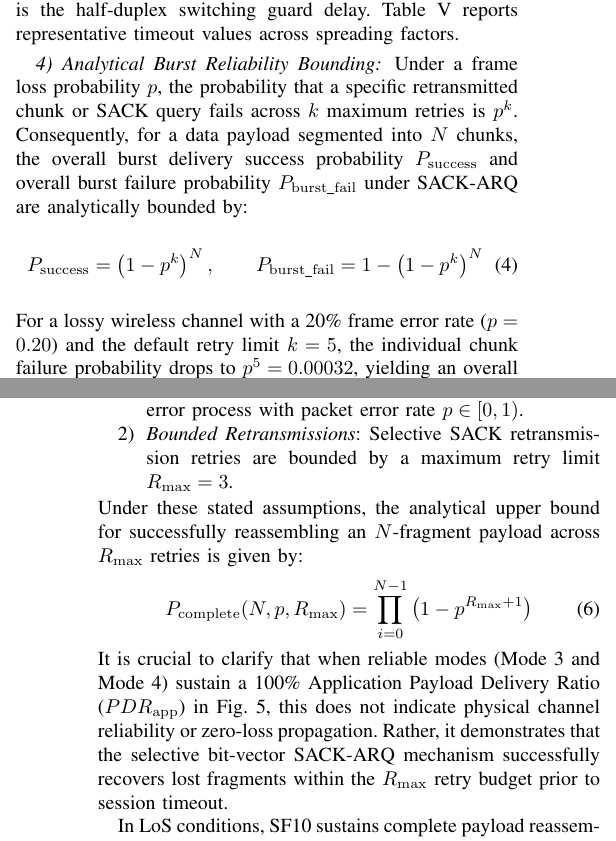
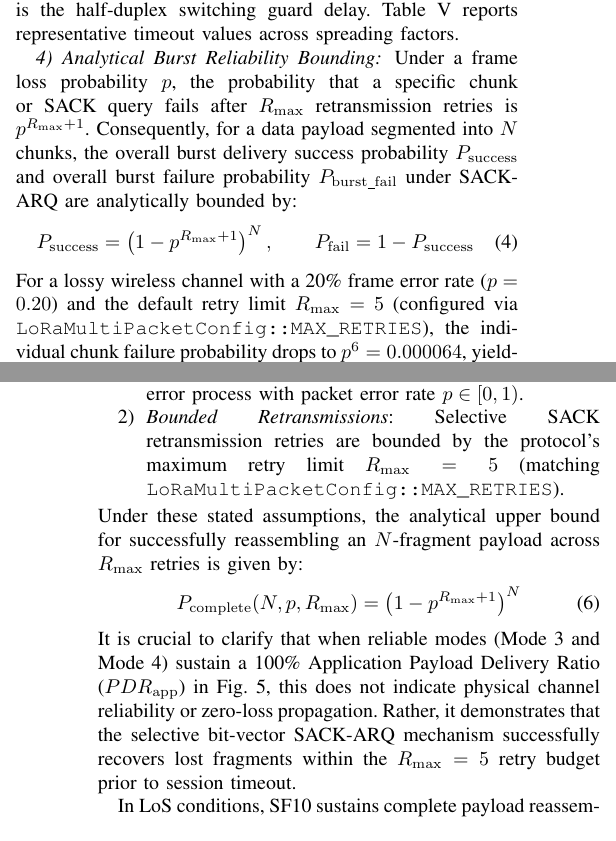
Before and after one commit to aleemont1/lora-paper, a LaTeX paper (paper.tex): two parts of the columns of pages 5 and 9 of 11, joined at a grey line, cut so that both start at the same text. Compiled offline with pdfLaTeX.

Commit message:
docs(paper): resolve R_max retry discrepancy and add multi-node & parameter negotiation to Table I

```diff
--- a/paper.tex
+++ b/paper.tex
@@ -757,12 +759,12 @@ T_{\mathrm{timeout}} = \max\!\left(T_{\min},\;\alpha\cdot\widehat{T}_{\mathrm{oA
 where $T_{\min} = 1000$~ms is the minimum guard, $\alpha = 1.5$ is a safety factor, $\widehat{T}_{\mathrm{oA}}$ is the Time-on-Air for the current packet length queried from the radio driver~\cite{semtech-an1200}, and $\delta = 25$~ms is the half-duplex switching guard delay. Table~\ref{tab:timeouts} reports representative timeout values across spreading factors.
 
 \subsubsection{Analytical Burst Reliability Bounding}
-Under a frame loss probability $p$, the probability that a specific retransmitted chunk or \ac{SACK} query fails across $k$ maximum retries is $p^k$. Consequently, for a data payload segmented into $N$ chunks, the overall burst delivery success probability $P_{\mathrm{success}}$ and overall burst failure probability $P_{\mathrm{burst\_fail}}$ under \ac{SACK}-\ac{ARQ} are analytically bounded by:
+Under a frame loss probability $p$, the probability that a specific chunk or \ac{SACK} query fails after $R_{\mathrm{max}}$ retransmission retries is $p^{R_{\mathrm{max}} + 1}$. Consequently, for a data payload segmented into $N$ chunks, the overall burst delivery success probability $P_{\mathrm{success}}$ and overall burst failure probability $P_{\mathrm{burst\_fail}}$ under \ac{SACK}-\ac{ARQ} are analytically bounded by:
 \begin{equation}
-P_{\mathrm{success}} = \left(1 - p^k\right)^N, \qquad P_{\mathrm{burst\_fail}} = 1 - \left(1 - p^k\right)^N
+P_{\mathrm{success}} = \left(1 - p^{R_{\mathrm{max}} + 1}\right)^N, \qquad P_{\mathrm{fail}} = 1 - P_{\mathrm{success}}
 \label{eq:burst_fail}
 \end{equation}
-For a lossy wireless channel with a 20\% frame error rate ($p = 0.20$) and the default retry limit $k = 5$, the individual chunk failure probability drops to $p^5 = 0.00032$, yielding an overall burst delivery success probability $P_{\mathrm{success}} > 99.993\%$ for a standard 20-chunk payload transfer.
+For a lossy wireless channel with a 20\% frame error rate ($p = 0.20$) and the default retry limit $R_{\mathrm{max}} = 5$ (configured via \texttt{LoRaMultiPacketConfig::MAX\_RETRIES}), the individual chunk failure probability drops to $p^6 = 0.000064$, yielding an overall burst delivery success probability $P_{\mathrm{success}} > 99.998\%$ for a standard 20-chunk payload transfer.
 
 \begin{table}[htpb]
 \centering
@@ -1071,13 +1073,13 @@ To achieve statistical convergence, a comprehensive stochastic simulation campai
 To model payload completion probabilities analytically, we define a theoretical bound under stated hypotheses:
 \begin{enumerate}
   \item \textit{Independent Loss Model}: Channel frame loss follows an independent and identically distributed (i.i.d.) Bernoulli error process with packet error rate $p \in [0, 1)$.
-  \item \textit{Bounded Retransmissions}: Selective \ac{SACK} retransmission retries are bounded by a maximum retry limit $R_{\mathrm{max}} = 3$.
+  \item \textit{Bounded Retransmissions}: Selective \ac{SACK} retransmission retries are bounded by the protocol's maximum retry limit $R_{\mathrm{max}} = 5$ (matching \texttt{LoRaMultiPacketConfig::MAX\_RETRIES}).
 \end{enumerate}
 Under these stated assumptions, the analytical upper bound for successfully reassembling an $N$-fragment payload across $R_{\mathrm{max}}$ retries is given by:
 \begin{equation}
-P_{\mathrm{complete}}(N, p, R_{\mathrm{max}}) = \prod_{i=0}^{N-1} \left( 1 - p^{R_{\mathrm{max}} + 1} \right)
+P_{\mathrm{complete}}(N, p, R_{\mathrm{max}}) = \left( 1 - p^{R_{\mathrm{max}} + 1} \right)^N
 \end{equation}
-It is crucial to clarify that when reliable modes (Mode 3 and Mode 4) sustain a 100\% Application Payload Delivery Ratio ($PDR_{\mathrm{app}}$) in Fig.~\ref{fig:ns3_pdr}, this does not indicate physical channel reliability or zero-loss propagation. Rather, it demonstrates that the selective bit-vector \ac{SACK}-\ac{ARQ} mechanism successfully recovers lost fragments within the $R_{\mathrm{max}}$ retry budget prior to session timeout.
+It is crucial to clarify that when reliable modes (Mode 3 and Mode 4) sustain a 100\% Application Payload Delivery Ratio ($PDR_{\mathrm{app}}$) in Fig.~\ref{fig:ns3_pdr}, this does not indicate physical channel reliability or zero-loss propagation. Rather, it demonstrates that the selective bit-vector \ac{SACK}-\ac{ARQ} mechanism successfully recovers lost fragments within the $R_{\mathrm{max}} = 5$ retry budget prior to session timeout.
 
 In \ac{LoS} conditions, SF10 sustains complete payload reassembly up to 19.1~km, exhibiting a steep drop-off between 20.0~km and 23.1~km as frame loss probability exceeds retransmission recovery budgets. Conversely, best-effort unreliable modes (Mode 1 and Mode 2) experience progressive packet drop rates as spatial fading degrades signal-to-noise ratios.
 
```
Also changed, not shown: paper.pdf, paper.tex (2 more changed lines).
